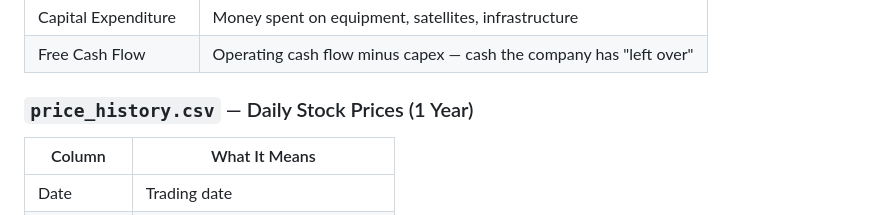
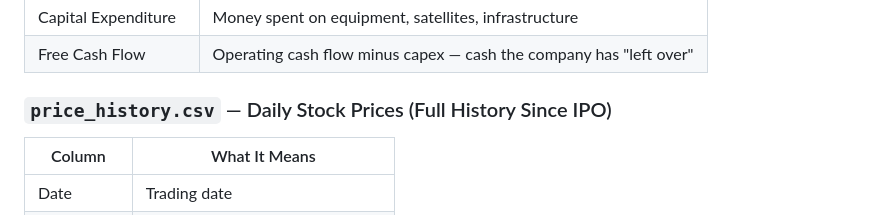
Before and after one commit to raysteezy/raysteezy-learning, a Markdown page: data/planet-labs/README.md, the part around the change. Rendered like a GitHub page.

Commit message:
docs: update data README — price history is full since IPO

```diff
--- a/data/planet-labs/README.md
+++ b/data/planet-labs/README.md
@@ -83,7 +83,7 @@ A snapshot of Planet Labs stock data and fundamental metrics. This gets overwrit
 | Capital Expenditure | Money spent on equipment, satellites, infrastructure |
 | Free Cash Flow | Operating cash flow minus capex — cash the company has "left over" |
 
-### `price_history.csv` — Daily Stock Prices (1 Year)
+### `price_history.csv` — Daily Stock Prices (Full History Since IPO)
 
 | Column | What It Means |
 |--------|--------------|
```
